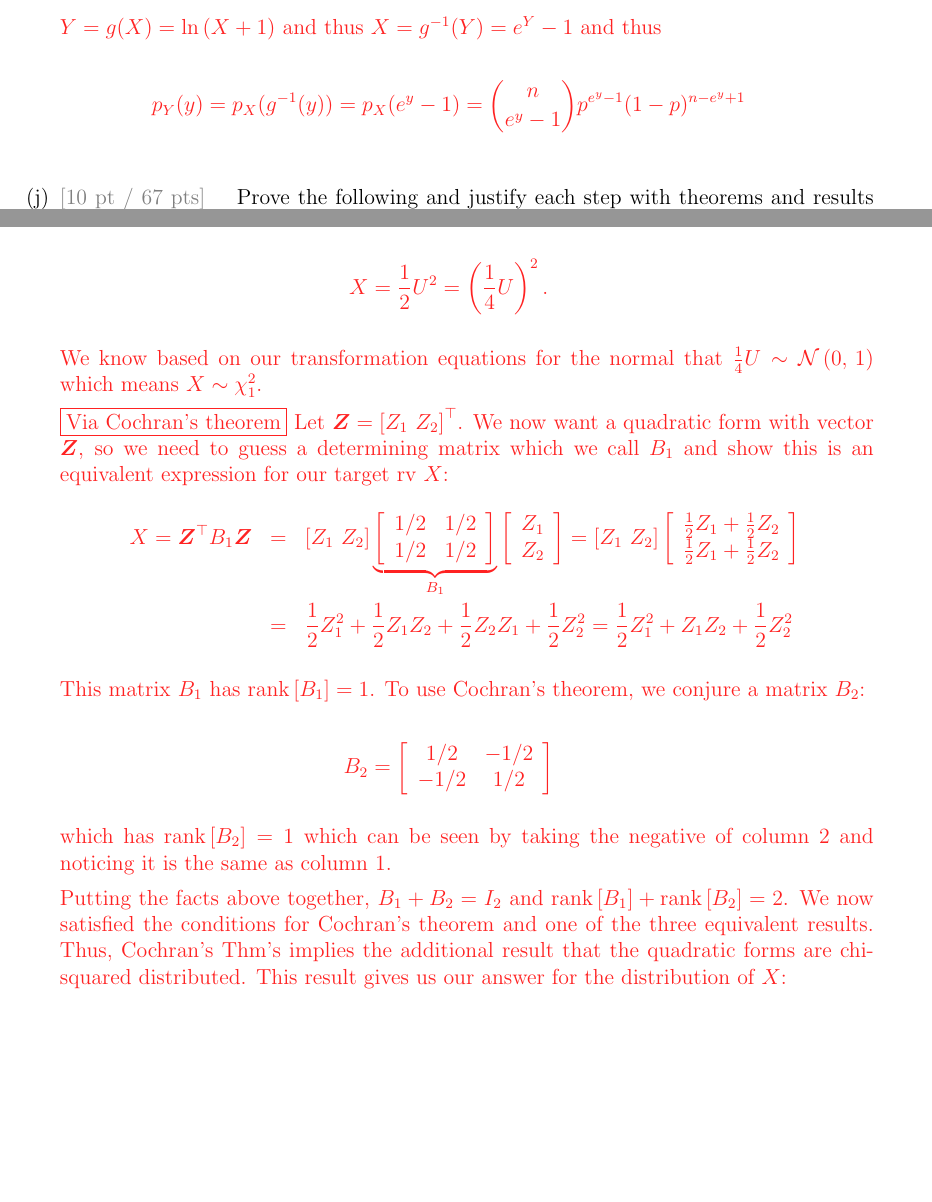
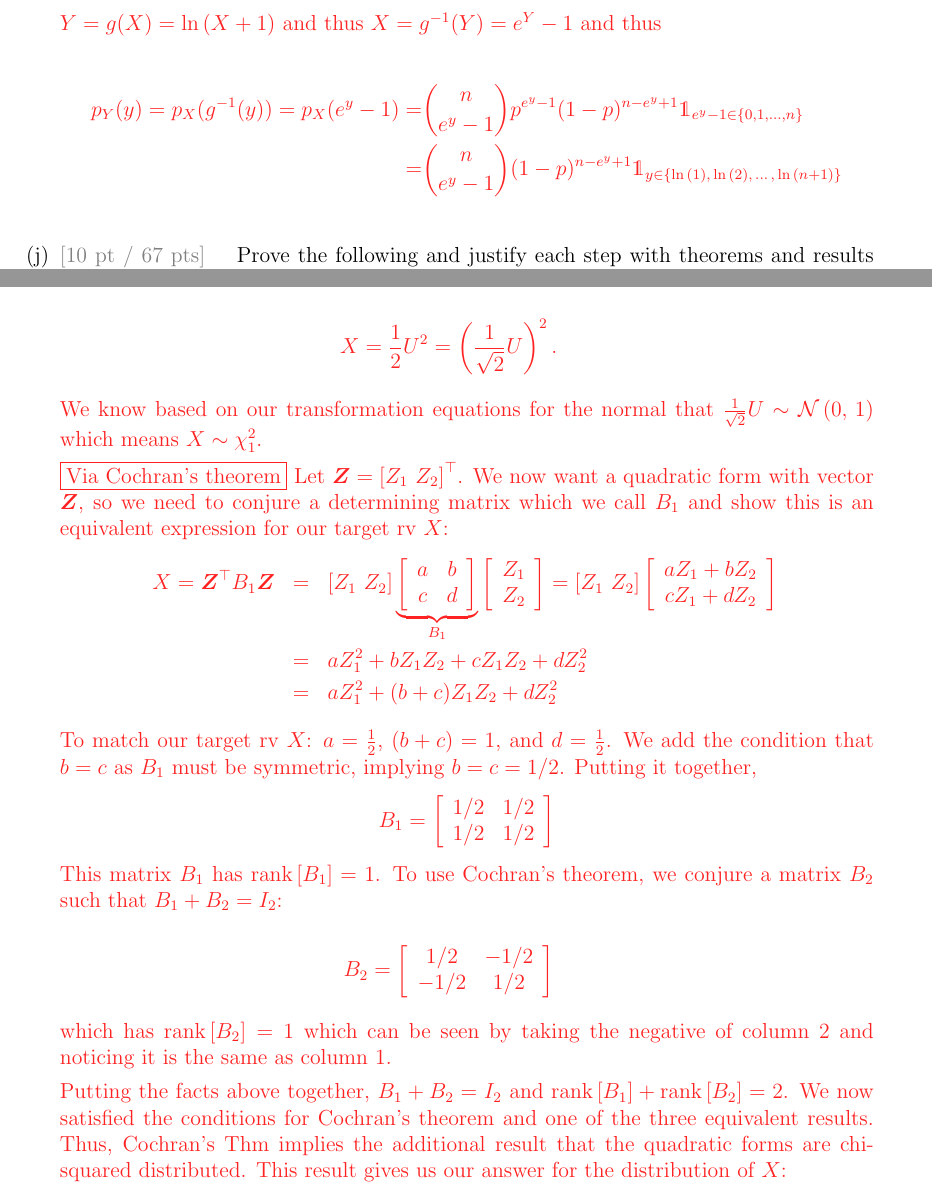
Before and after one commit to kapelner/QC_MATH_340_Fall_2023, a LaTeX problem sheet (exams/midterm2/midterm2_solutions.tex): two parts of pages 4 and 6 of 6, joined at a grey line, cut so that both start at the same text, the shorter picture padded with empty space. Compiled offline with pdfLaTeX.

Commit message:
Update midterm2_solutions.tex
1. Problem 1(a) - Cleaning up the third condition's wording (strictly monotonic).

2. Problem 1(i) - Including the indicator function and simplifying its condition.

3. Problem 1(n) - Showing a derivation for the matrix B_1 instead of suggesting a "guessing" approach.

```diff
--- a/exams/midterm2/midterm2_solutions.tex
+++ b/exams/midterm2/midterm2_solutions.tex
@@ -145,9 +145,10 @@ Y \sim f_Y(y) &=& \oneover{|\sigma|} f_X\parens{\frac{y-\mu}{\sigma}} \\
 \inred{
 $Y = g(X) = \natlog{X+1}$ and thus $X = g^{-1}(Y) = e^Y - 1$ and thus
 
-\beqn
-p_Y(y) = p_X(g^{-1}(y)) = p_X(e^y - 1) = \binom{n}{e^y - 1} p^{e^y - 1} (1-p)^{n - e^y + 1}
-\eeqn
+\begin{align*}
+p_Y(y) = p_X(g^{-1}(y)) = p_X(e^y - 1) =& \binom{n}{e^y - 1} p^{e^y - 1} (1-p)^{n - e^y + 1} \indic{e^y - 1 \in \{0, 1, \ldots, n\}} \\
+=& \binom{n}{e^y - 1} (1-p)^{n - e^y + 1} \indic{y \in \{\ln{(1)},\, \ln{(2)},\, \ldots\,,\, \ln{(n + 1)}\}}
+\end{align*}
 }
 
 
@@ -234,24 +235,27 @@ The rv $Z_1 / Z_2$ is Cauchy-distributed which means $\expe{X}$ is undefined. Si
 
 \inred{
 
-\fbox{Simplest way thanks to Bryan} We can write $X = \half(Z_1 - Z_2)^2$ Since $Z_1, Z_2 \iid \stdnormnot$, we know that $U := Z_1 - Z_2 \sim \normnot{0}{2}$. We can then write
+\fbox{Simplest way thanks to Bryan} We can write $X = \half(Z_1 + Z_2)^2$ Since $Z_1, Z_2 \iid \stdnormnot$, we know that $U := Z_1 + Z_2 \sim \normnot{0}{2}$. We can then write
 
 \beqn
-X = \half U^2 = \parens{\fourth U}^2.
+X = \half U^2 = \parens{\frac{1}{\sqrt{2}} U}^2.
 \eeqn
 
-We know based on our transformation equations for the normal that $\fourth U \sim \stdnormnot$ which means $X \sim \chisq{1}$.
+We know based on our transformation equations for the normal that $\frac{1}{\sqrt{2}} U \sim \stdnormnot$ which means $X \sim \chisq{1}$.
 
 
-\fbox{Via Cochran's theorem} Let $\bv{Z} = \bracks{Z_1~Z_2}^\top$. We now want a quadratic form with vector $\Z$, so we need to guess a determining matrix which we call $B_1$ and show this is an equivalent expression for our target rv $X$:
+\fbox{Via Cochran's theorem} Let $\bv{Z} = \bracks{Z_1~Z_2}^\top$. We now want a quadratic form with vector $\Z$, so we need to conjure a determining matrix which we call $B_1$ and show this is an equivalent expression for our target rv $X$:
 
 \vspace{-0.3cm}
 \beqn
-X = \bv{Z}^\top B_1 \bv{Z} &=& \bracks{Z_1~Z_2} \underbrace{\twobytwomat{1/2}{1/2}{1/2}{1/2}}_{B_1} \twovec{Z_1}{Z_2} =  \bracks{Z_1~Z_2} \twovec{\half Z_1 + \half Z_2}{\half Z_1 + \half Z_2} \\
-&=& \half Z_1^2 + \half Z_1 Z_2 + \half Z_2 Z_1+ \half Z_2^2 = \half Z_1^2 + Z_1 Z_2 + \half Z_2^2
+X = \bv{Z}^\top B_1 \bv{Z} &=& \bracks{Z_1~Z_2} \underbrace{\twobytwomat{a}{b}{c}{d}}_{B_1} \twovec{Z_1}{Z_2} =  \bracks{Z_1~Z_2} \twovec{a Z_1 + b Z_2}{c Z_1 + d Z_2} \\
+&=& aZ_1^2+bZ_1Z_2+cZ_1Z_2+dZ_2^2\\
+&=& aZ_1^2+(b+c)Z_1Z_2+dZ_2^2
 \eeqn
 
-This matrix $B_1$ has $\rank{B_1} = 1$. To use Cochran's theorem, we conjure a matrix $B_2$:
+To match our target rv $X$: $a=\frac{1}{2}$, $(b+c)=1$, and $d=\frac{1}{2}$. We add the condition that $b=c$ as $B_1$ must be symmetric, implying $b=c=1/2$. Putting it together,
+$$B_1=\twobytwomat{1/2}{1/2}{1/2}{1/2}$$
+This matrix $B_1$ has $\rank{B_1} = 1$. To use Cochran's theorem, we conjure a matrix $B_2$ such that $B_1+B_2=I_2$:
 
 \beqn
 B_2 = \twobytwomat{1/2}{-1/2}{-1/2}{1/2}
@@ -259,13 +263,12 @@ B_2 = \twobytwomat{1/2}{-1/2}{-1/2}{1/2}
 
 which has $\rank{B_2} = 1$ which can be seen by taking the negative of column 2 and noticing it is the same as column 1.
 
-Putting the facts above together, $B_1 + B_2 = I_2$ and  $\rank{B_1} + \rank{B_2} = 2$. We now satisfied the conditions for Cochran's theorem and one of the three equivalent results. Thus, Cochran's Thm's implies the additional result that the quadratic forms are chi-squared distributed. This result gives us our answer for the distribution of $X$:
+Putting the facts above together, $B_1 + B_2 = I_2$ and  $\rank{B_1} + \rank{B_2} = 2$. We now satisfied the conditions for Cochran's theorem and one of the three equivalent results. Thus, Cochran's Thm implies the additional result that the quadratic forms are chi-squared distributed. This result gives us our answer for the distribution of $X$:
 
 \vspace{-0.3cm}
 \beqn
 X = \bv{Z}^\top B_1 \bv{Z} \sim \chisq{\rank{B_1}} = \chisq{1}
 \eeqn
-
 %\fbox{Via Variable Transformation} We can write $X = \half(Z_1 - Z_2)^2$ Since $Z_1, Z_2 \iid \stdnormnot$, we know that $Z_1 - Z_2 \sim \normnot{0}{2}$. Let $U = Z_1 - Z_2$. We now seek to derive the density of $Y$ where $Y = U^2$:
 %
 %\vspace{-0.3cm}
```
Also changed, not shown: exams/midterm2/midterm2_solutions.tex (4 more changed lines).
